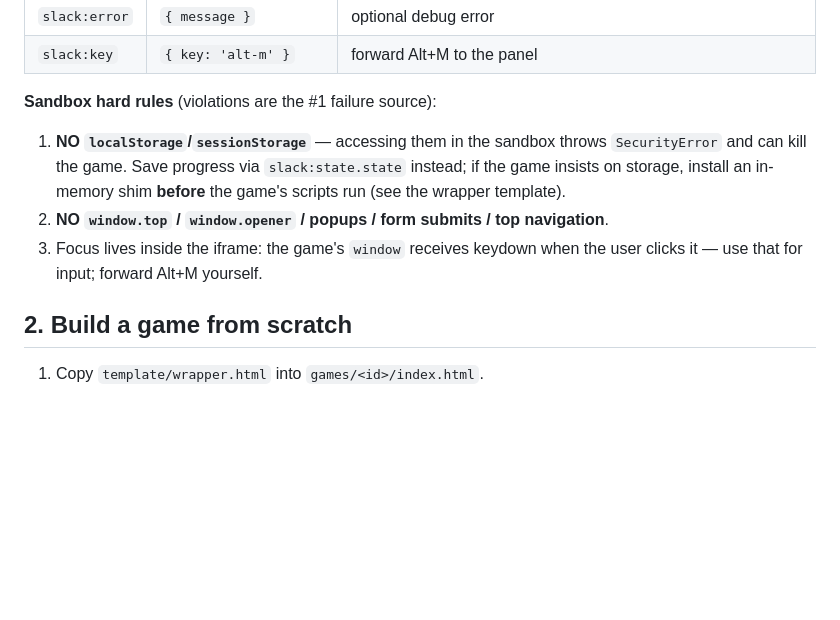
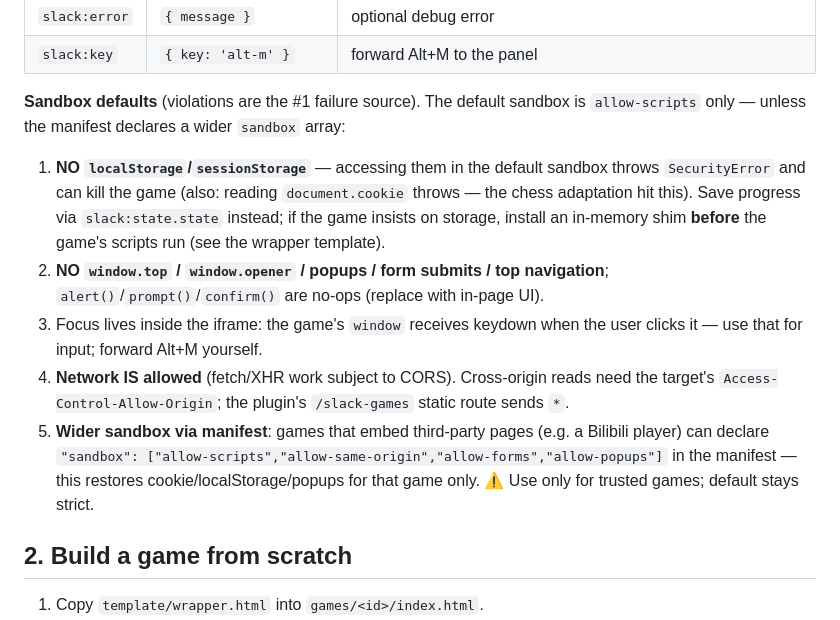
Before and after one commit to YH-Wang000/dsh-slack-games, a Markdown page: skills/slack-game-development/SKILL.md, the part around the change. Drawn GitHub-style; blank space fills up the shorter version.

Commit message:
文档：协议与 Skill 补充 sandbox 字段说明（沙箱放宽/网络/CORS/陷阱）

```diff
--- a/skills/slack-game-development/SKILL.md
+++ b/skills/slack-game-development/SKILL.md
@@ -42,11 +42,13 @@ Authoritative spec: `../SLACK-GAME-PROTOCOL.md` (in the repo root). Minimal cont
 | `slack:error` | `{ message }` | optional debug error |
 | `slack:key` | `{ key: 'alt-m' }` | forward Alt+M to the panel |
 
-**Sandbox hard rules** (violations are the #1 failure source):
+**Sandbox defaults** (violations are the #1 failure source). The default sandbox is `allow-scripts` only — unless the manifest declares a wider `sandbox` array:
 
-1. **NO `localStorage`/`sessionStorage`** — accessing them in the sandbox throws `SecurityError` and can kill the game. Save progress via `slack:state.state` instead; if the game insists on storage, install an in-memory shim **before** the game's scripts run (see the wrapper template).
-2. **NO `window.top` / `window.opener` / popups / form submits / top navigation**.
+1. **NO `localStorage`/`sessionStorage`** — accessing them in the default sandbox throws `SecurityError` and can kill the game (also: reading `document.cookie` throws — the chess adaptation hit this). Save progress via `slack:state.state` instead; if the game insists on storage, install an in-memory shim **before** the game's scripts run (see the wrapper template).
+2. **NO `window.top` / `window.opener` / popups / form submits / top navigation**; `alert()`/`prompt()`/`confirm()` are no-ops (replace with in-page UI).
 3. Focus lives inside the iframe: the game's `window` receives keydown when the user clicks it — use that for input; forward Alt+M yourself.
+4. **Network IS allowed** (fetch/XHR work subject to CORS). Cross-origin reads need the target's `Access-Control-Allow-Origin`; the plugin's `/slack-games` static route sends `*`.
+5. **Wider sandbox via manifest**: games that embed third-party pages (e.g. a Bilibili player) can declare `"sandbox": ["allow-scripts","allow-same-origin","allow-forms","allow-popups"]` in the manifest — this restores cookie/localStorage/popups for that game only. ⚠️ Use only for trusted games; default stays strict.
 
 ## 2. Build a game from scratch
 
```
Also changed, not shown: SLACK-GAME-PROTOCOL.md (+1 -0 lines).
